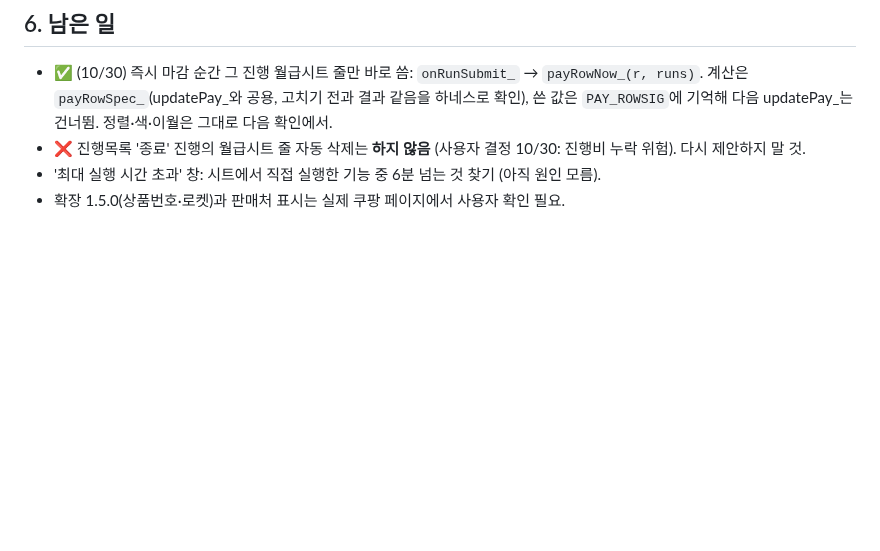
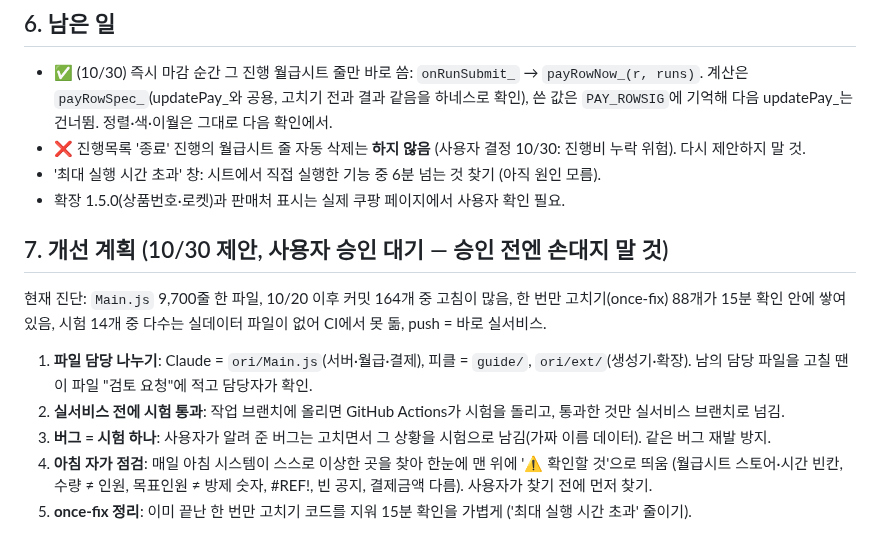
Before and after one commit to sujin-baby/sujin-baby.github.io, a Markdown page: ori/CLAUDE_HANDOVER.md, the part around the change. Rendered like a GitHub page; blank space fills up the shorter version.

Commit message:
인수인계서: 개선 계획(파일 담당, 시험 통과 후 반영, 버그 시험화, 아침 자가 점검, once-fix 정리) — 사용자 승인 대기
Co-Authored-By: Claude Opus 5.5 <noreply@anthropic.com>
Claude-Session: https://claude.ai/code/session_01JykCdfgbXbUFVKbxu5sEcT

```diff
--- a/ori/CLAUDE_HANDOVER.md
+++ b/ori/CLAUDE_HANDOVER.md
@@ -80,3 +80,13 @@
 - ❌ 진행목록 '종료' 진행의 월급시트 줄 자동 삭제는 **하지 않음** (사용자 결정 10/30: 진행비 누락 위험). 다시 제안하지 말 것.
 - '최대 실행 시간 초과' 창: 시트에서 직접 실행한 기능 중 6분 넘는 것 찾기 (아직 원인 모름).
 - 확장 1.5.0(상품번호·로켓)과 판매처 표시는 실제 쿠팡 페이지에서 사용자 확인 필요.
+
+## 7. 개선 계획 (10/30 제안, 사용자 승인 대기 — 승인 전엔 손대지 말 것)
+
+현재 진단: `Main.js` 9,700줄 한 파일, 10/20 이후 커밋 164개 중 고침이 많음, 한 번만 고치기(once-fix) 88개가 15분 확인 안에 쌓여 있음, 시험 14개 중 다수는 실데이터 파일이 없어 CI에서 못 돎, push = 바로 실서비스.
+
+1. **파일 담당 나누기**: Claude = `ori/Main.js`(서버·월급·결제), 피클 = `guide/`, `ori/ext/`(생성기·확장). 남의 담당 파일을 고칠 땐 이 파일 "검토 요청"에 적고 담당자가 확인.
+2. **실서비스 전에 시험 통과**: 작업 브랜치에 올리면 GitHub Actions가 시험을 돌리고, 통과한 것만 실서비스 브랜치로 넘김.
+3. **버그 = 시험 하나**: 사용자가 알려 준 버그는 고치면서 그 상황을 시험으로 남김(가짜 이름 데이터). 같은 버그 재발 방지.
+4. **아침 자가 점검**: 매일 아침 시스템이 스스로 이상한 곳을 찾아 한눈에 맨 위에 '⚠ 확인할 것'으로 띄움 (월급시트 스토어·시간 빈칸, 수량 ≠ 인원, 목표인원 ≠ 방제 숫자, #REF!, 빈 공지, 결제금액 다름). 사용자가 찾기 전에 먼저 찾기.
+5. **once-fix 정리**: 이미 끝난 한 번만 고치기 코드를 지워 15분 확인을 가볍게 ('최대 실행 시간 초과' 줄이기).
```
